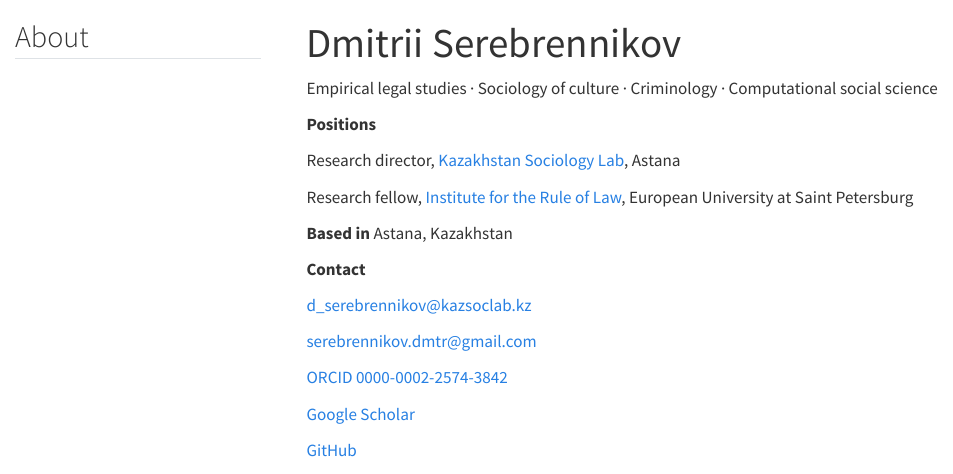
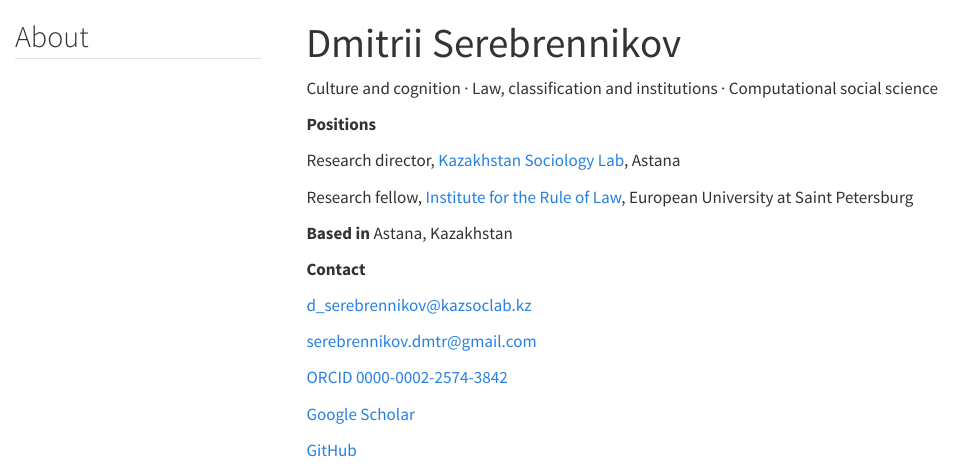
Before and after one commit to serebrennikov-dmtr/serebrennikov-dmtr.github.io, a Quarto document (index.qmd): the page in a window 1100 px wide, from its top. Rendered offline with R 4.5, knitr and Pandoc in place of Quarto, with nearby package versions; menus at the side of the page are left out.

Commit message:
Update index.qmd

```diff
--- a/index.qmd
+++ b/index.qmd
@@ -15,7 +15,7 @@ format:
 
 ::: {.content-block}
 
-<p class="site-keywords">Empirical legal studies · Sociology of culture · Criminology · Computational social science</p>
+<p class="site-keywords">Culture and cognition · Law, classification and institutions · Computational social science</p>
 
 :::
 
```
